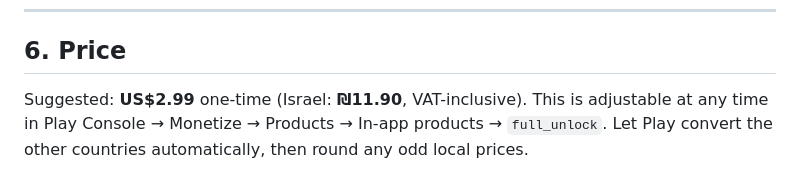
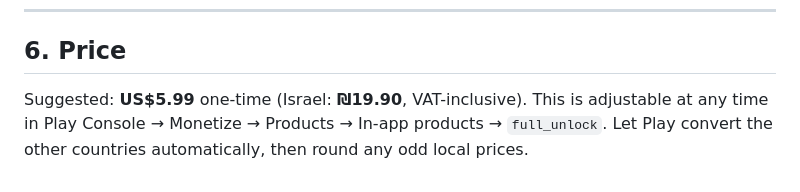
Before and after one commit to dimslider/mondial2026, a Markdown page: samsung-remote/store/listing-en.md, the part around the change. Rendered like a GitHub page.

```diff
--- a/samsung-remote/store/listing-en.md
+++ b/samsung-remote/store/listing-en.md
@@ -157,4 +157,4 @@ Do not stuff keywords or repeat brand names beyond the compatibility list – Pl
 
 ## 6. Price
 
-Suggested: **US$2.99** one-time (Israel: **₪11.90**, VAT-inclusive). This is adjustable at any time in Play Console → Monetize → Products → In-app products → `full_unlock`. Let Play convert the other countries automatically, then round any odd local prices.
+Suggested: **US$5.99** one-time (Israel: **₪19.90**, VAT-inclusive). This is adjustable at any time in Play Console → Monetize → Products → In-app products → `full_unlock`. Let Play convert the other countries automatically, then round any odd local prices.
```
Also changed, not shown: samsung-remote/store/launch-checklist-he.md (+2 -2 lines), samsung-remote/store/listing-he.md (+1 -1 lines).
